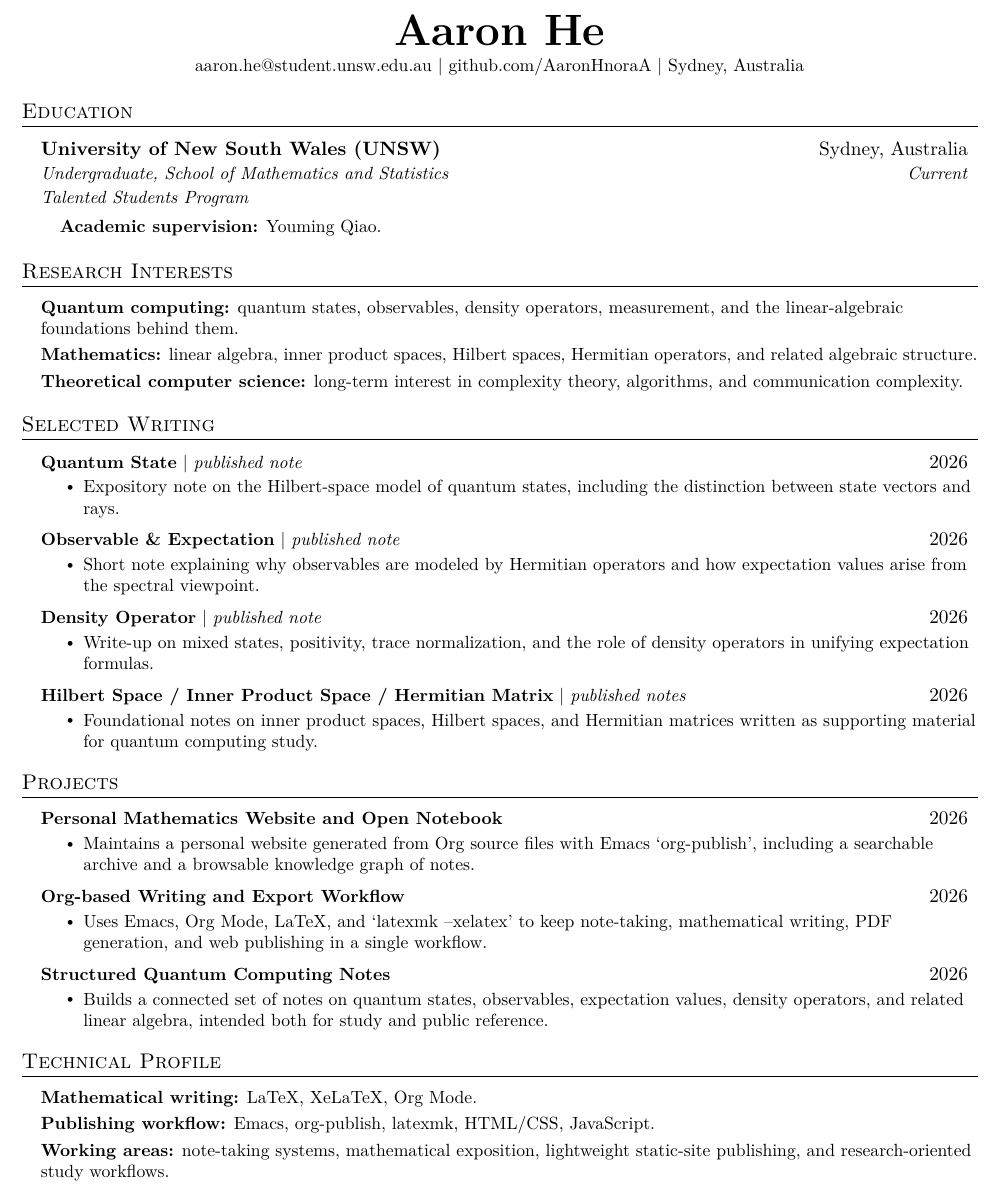
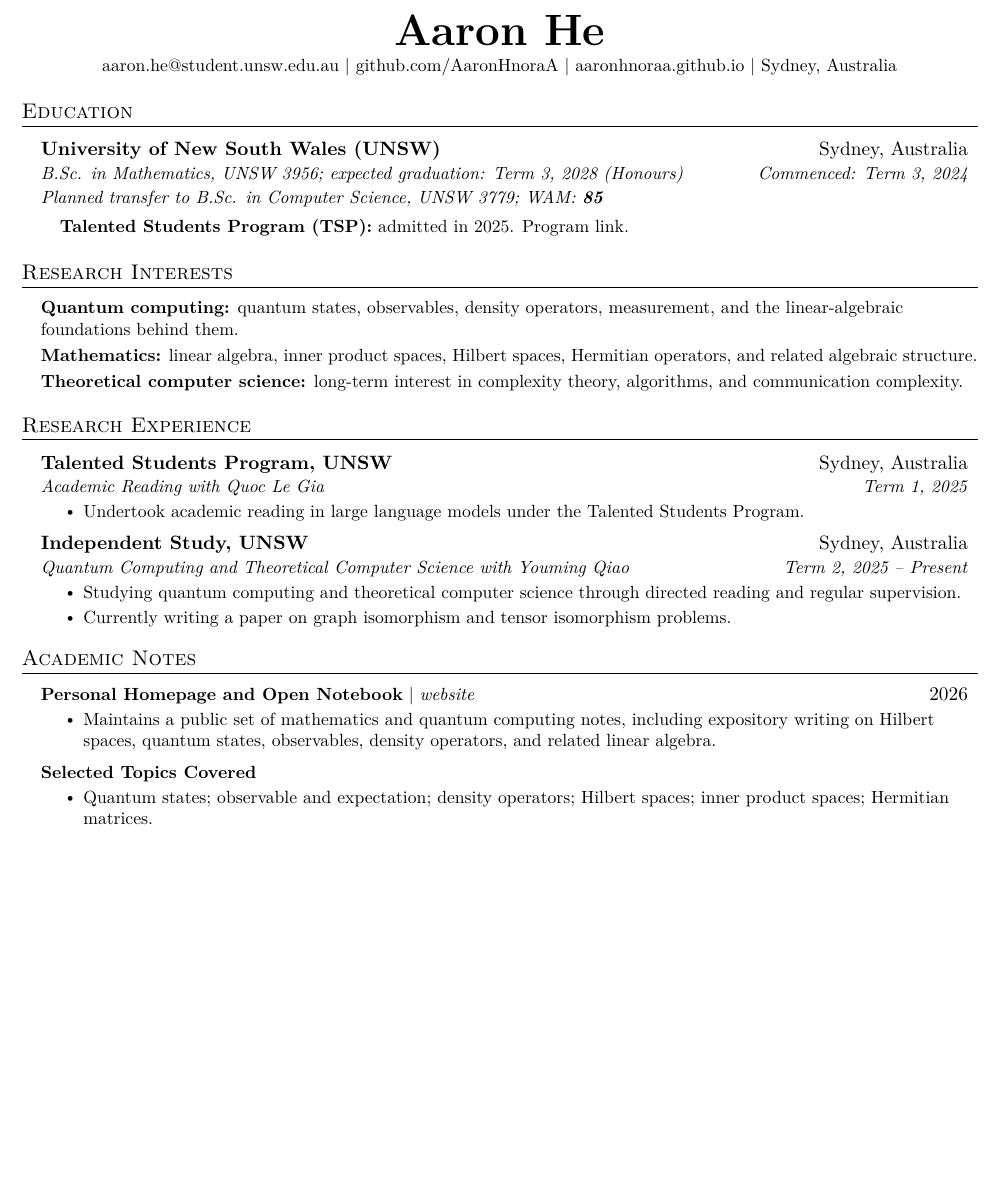
Before and after one commit to AaronHnoraA/AaronHnoraA.github.io, a LaTeX CV (CV/main.tex): part of the page, cut so that both start at the same text, the shorter picture padded with empty space. Compiled offline with XeLaTeX.

Commit message:
site update: 2026-04-27 15:10:45

```diff
--- a/CV/main.tex
+++ b/CV/main.tex
@@ -69,25 +69,27 @@
     $|$
     \href{https://github.com/AaronHnoraA}{github.com/AaronHnoraA}
     $|$
+    \href{https://aaronhnoraa.github.io/}{aaronhnoraa.github.io}
+    $|$
     Sydney, Australia
 \end{center}
 \section*{Education}
-\label{sec:org1ef53d2}
+\label{sec:orgf03f2ef}
 \vspace{3pt}
 \resumeSubHeadingListStart
 
   \resumeEducationHeading
     {University of New South Wales (UNSW)}{Sydney, Australia}
-    {Undergraduate, School of Mathematics and Statistics}{Current}
-    {Talented Students Program}{}
+    {B.Sc. in Mathematics, UNSW 3956; expected graduation: Term 3, 2028 (Honours)}{Commenced: Term 3, 2024}
+    {Planned transfer to B.Sc. in Computer Science, UNSW 3779; WAM: \textbf{85}}{}
     \resumeSubHeadingListStart
     \small{\item{
-      \textbf{Academic supervision:} Youming Qiao.}}
+      \textbf{Talented Students Program (TSP):} admitted in 2025. \href{https://www.unsw.edu.au/science/student-life-resources/student-opportunities/talented-students-program}{Program link}.}}
     \resumeSubHeadingListEnd
 
 \resumeSubHeadingListEnd
 \section*{Research Interests}
-\label{sec:orge2e1d50}
+\label{sec:orga8ab0e3}
 \vspace{2pt}
 \resumeSubHeadingListStart
   \small{\item{
@@ -96,67 +98,42 @@
     \textbf{Theoretical computer science:} long-term interest in complexity theory, algorithms, and communication complexity. \\ \vspace{3pt}
   }}
 \resumeSubHeadingListEnd
-\section*{Selected Writing}
-\label{sec:org418fefb}
+\section*{Research Experience}
+\label{sec:org9694ed3}
 \vspace{3pt}
 \resumeSubHeadingListStart
 
+  \resumeSubheading
+    {Talented Students Program, UNSW}{Sydney, Australia}
+    {Academic Reading with \href{https://www.unsw.edu.au/staff/quoc-le-gia}{Quoc Le Gia}}{Term 1, 2025}
+    \resumeItemListStart
+      \resumeItem{Undertook academic reading in large language models under the Talented Students Program.}
+    \resumeItemListEnd
+
+  \resumeSubheading
+    {Independent Study, UNSW}{Sydney, Australia}
+    {Quantum Computing and Theoretical Computer Science with \href{https://www.unsw.edu.au/staff/youming-qiao}{Youming Qiao}}{Term 2, 2025 -- Present}
+    \resumeItemListStart
+      \resumeItem{Studying quantum computing and theoretical computer science through directed reading and regular supervision.}
+      \resumeItem{Currently writing a paper on graph isomorphism and tensor isomorphism problems.}
+    \resumeItemListEnd
+
+\resumeSubHeadingListEnd
+\section*{Academic Notes}
+\label{sec:org34f45cf}
+\vspace{2pt}
+\resumeSubHeadingListStart
   \resumeProjectHeading
-    {\textbf{Quantum State} $|$ \emph{\href{roam/QC/quantum_state.html}{published note}}}{2026}
+    {\textbf{Personal Homepage and Open Notebook} $|$ \emph{\href{https://aaronhnoraa.github.io/}{website}}}{2026}
     \resumeItemListStart
-      \resumeItem{Expository note on the Hilbert-space model of quantum states, including the distinction between state vectors and rays.}
+      \resumeItem{Maintains a public set of mathematics and quantum computing notes, including expository writing on Hilbert spaces, quantum states, observables, density operators, and related linear algebra.}
     \resumeItemListEnd
 
   \resumeProjectHeading
-    {\textbf{Observable \& Expectation} $|$ \emph{\href{roam/QC/observable_expectation.html}{published note}}}{2026}
+    {\textbf{Selected Topics Covered}}{}
     \resumeItemListStart
-      \resumeItem{Short note explaining why observables are modeled by Hermitian operators and how expectation values arise from the spectral viewpoint.}
-    \resumeItemListEnd
-
-  \resumeProjectHeading
-    {\textbf{Density Operator} $|$ \emph{\href{roam/QC/density_operator.html}{published note}}}{2026}
-    \resumeItemListStart
-      \resumeItem{Write-up on mixed states, positivity, trace normalization, and the role of density operators in unifying expectation formulas.}
-    \resumeItemListEnd
-
-  \resumeProjectHeading
-    {\textbf{Hilbert Space / Inner Product Space / Hermitian Matrix} $|$ \emph{\href{roam/math/hilbert_space.html}{published notes}}}{2026}
-    \resumeItemListStart
-      \resumeItem{Foundational notes on inner product spaces, Hilbert spaces, and Hermitian matrices written as supporting material for quantum computing study.}
+      \resumeItem{Quantum states; observable and expectation; density operators; Hilbert spaces; inner product spaces; Hermitian matrices.}
     \resumeItemListEnd
 
 \resumeSubHeadingListEnd
-\section*{Projects}
-\label{sec:org09e3048}
-\vspace{2pt}
-\resumeSubHeadingListStart
-  \resumeProjectHeading
-    {\textbf{Personal Mathematics Website and Open Notebook}}{2026}
-    \resumeItemListStart
-      \resumeItem{Maintains a personal website generated from Org source files with Emacs `org-publish', including a searchable archive and a browsable knowledge graph of notes.}
-    \resumeItemListEnd
-
-  \resumeProjectHeading
-    {\textbf{Org-based Writing and Export Workflow}}{2026}
-    \resumeItemListStart
-      \resumeItem{Uses Emacs, Org Mode, LaTeX, and `latexmk --xelatex' to keep note-taking, mathematical writing, PDF generation, and web publishing in a single workflow.}
-    \resumeItemListEnd
-
-  \resumeProjectHeading
-    {\textbf{Structured Quantum Computing Notes}}{2026}
-    \resumeItemListStart
-      \resumeItem{Builds a connected set of notes on quantum states, observables, expectation values, density operators, and related linear algebra, intended both for study and public reference.}
-    \resumeItemListEnd
-
-\resumeSubHeadingListEnd
-\section*{Technical Profile}
-\label{sec:org53bc2dc}
-\vspace{2pt}
-\resumeSubHeadingListStart
-  \small{\item{
-    \textbf{Mathematical writing:}{ LaTeX, XeLaTeX, Org Mode.} \\ \vspace{3pt}
-    \textbf{Publishing workflow:}{ Emacs, org-publish, latexmk, HTML/CSS, JavaScript.} \\ \vspace{3pt}
-    \textbf{Working areas:}{ note-taking systems, mathematical exposition, lightweight static-site publishing, and research-oriented study workflows.}
-  }}
-\resumeSubHeadingListEnd
 \end{document}
```
Also changed, not shown: CV/Aras_Gungore_CV.pdf, CV/main.tex (2 more changed lines), 12 other files.
